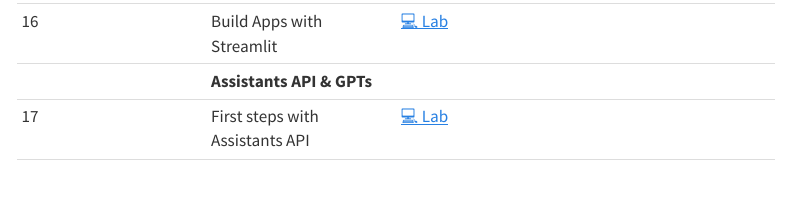
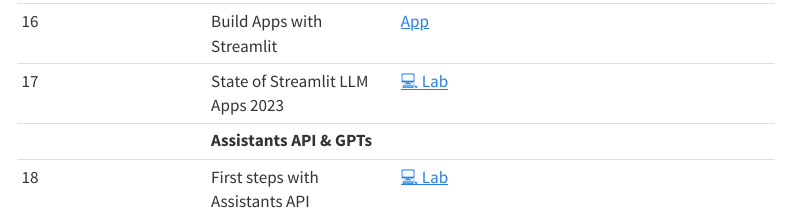
Before and after one commit to llms-ws2324/website, a Quarto document (index.qmd): the page in a window 1100 px wide, from 1230 px down. Rendered offline with R 4.5, knitr and Pandoc in place of Quarto, with nearby package versions; menus at the side of the page are left out.

Commit message:
Update index.qmd

```diff
--- a/index.qmd
+++ b/index.qmd
@@ -35,7 +33,7 @@
 |	14	|	HuggingFace 	|	[💻 Lab](https://kirenz.github.io/lab-huggingface)	|		|
 |		|	**Dashboards** (22.11.23)	|		|		|
 |	15	|	Build Apps with Gradio	|	[💻 Lab](https://kirenz.github.io/lab-llm-gradio)	|	[📖](https://www.deeplearning.ai/short-courses/building-generative-ai-applications-with-gradio/)	|
-|	16	|	Build Apps with Streamlit	|	[💻 Lab](https://github.com/kirenz/streamlit-app)	|		|
+|	16	|	Build Apps with Streamlit	|	[App](https://github.com/kirenz/streamlit-app)	|		|
+|	17	|	State of Streamlit LLM Apps 2023	|	[💻 Lab](https://state-of-llm.streamlit.app/)	|		|
 |		|	**Assistants API & GPTs**	|		|		|
-|	17	|	First steps with Assistants API	|	[💻 Lab](https://kirenz.github.io/lab-assistants-api/)	|		|
-|		|		|		|		|
+|	18	|	First steps with Assistants API	|	[💻 Lab](https://kirenz.github.io/lab-assistants-api/)	|		|
```
Also changed, not shown: index.qmd (2 more changed lines).
